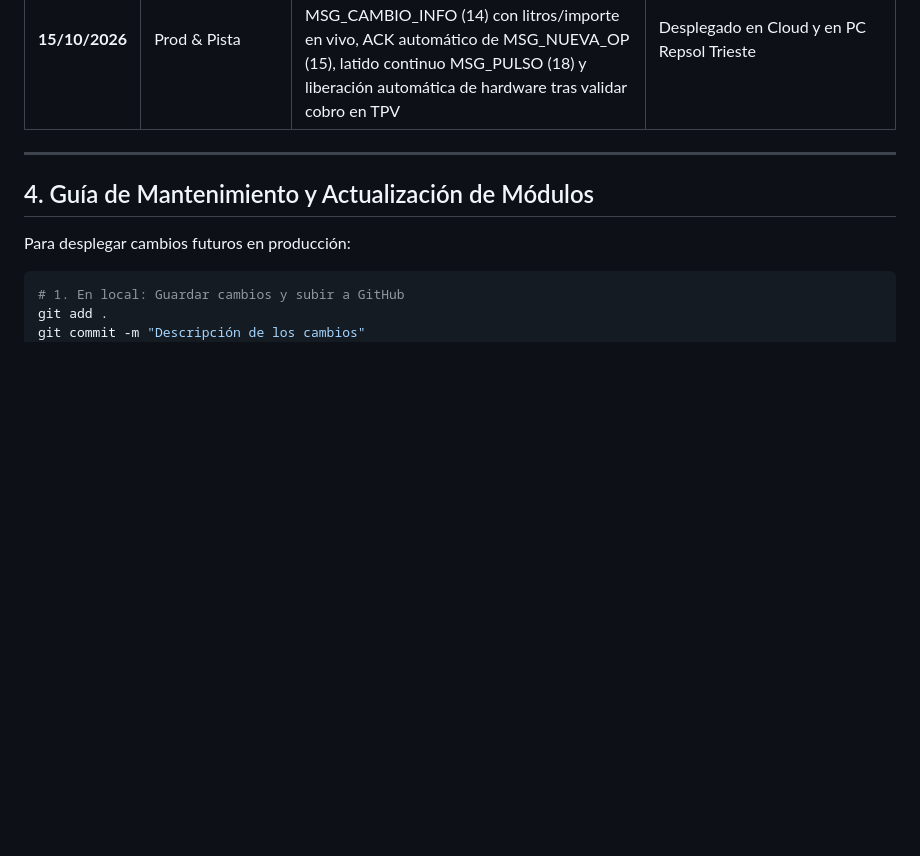
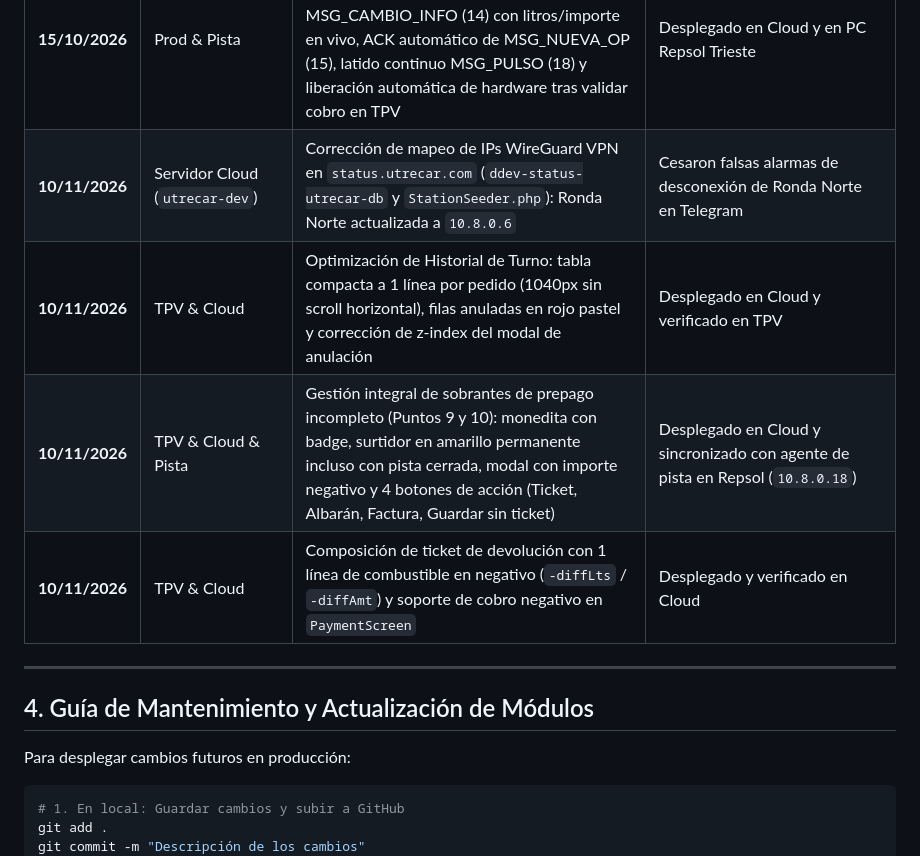
Before and after one commit to staging-environment/odoo, a Markdown page: docs/HISTORICO_PROYECTO_UTRECAR.md, the part around the change. GitHub-like rendering; blank space fills up the shorter version.

```diff
--- a/docs/HISTORICO_PROYECTO_UTRECAR.md
+++ b/docs/HISTORICO_PROYECTO_UTRECAR.md
@@ -86,6 +86,10 @@ Este documento recopila de manera cronológica y técnica todas las personalizac
 | **15/10/2026** | Prod & TPV | Corrección visual y funcional de autorización a Lleno (Postpago): eliminación de parpadeo de texto en tarjeta de surtidor y habilitación de bloqueo por hardware inmediato mediante botones 'BORRAR' y 'Cancelar' sin necesidad de ticket previo | Desplegado y verificado en Cloud y TPV |
 | **15/10/2026** | Prod & TPV | Corrección de apertura de modal de surtidor: eliminación del interceptor de clic en el panel inferior del candado para permitir que cualquier clic en la tarjeta abra limpiamente la ventana flotante de autorización | Desplegado y verificado en Cloud |
 | **15/10/2026** | Prod & Pista | Suministro en tiempo real y protocolo bidireccional SDES: decodificación nativa de MSG_CAMBIO_INFO (14) con litros/importe en vivo, ACK automático de MSG_NUEVA_OP (15), latido continuo MSG_PULSO (18) y liberación automática de hardware tras validar cobro en TPV | Desplegado en Cloud y en PC Repsol Trieste |
+| **10/11/2026** | Servidor Cloud (`utrecar-dev`) | Corrección de mapeo de IPs WireGuard VPN en `status.utrecar.com` (`ddev-status-utrecar-db` y `StationSeeder.php`): Ronda Norte actualizada a `10.8.0.6` | Cesaron falsas alarmas de desconexión de Ronda Norte en Telegram |
+| **10/11/2026** | TPV & Cloud | Optimización de Historial de Turno: tabla compacta a 1 línea por pedido (1040px sin scroll horizontal), filas anuladas en rojo pastel y corrección de z-index del modal de anulación | Desplegado en Cloud y verificado en TPV |
+| **10/11/2026** | TPV & Cloud & Pista | Gestión integral de sobrantes de prepago incompleto (Puntos 9 y 10): monedita con badge, surtidor en amarillo permanente incluso con pista cerrada, modal con importe negativo y 4 botones de acción (Ticket, Albarán, Factura, Guardar sin ticket) | Desplegado en Cloud y sincronizado con agente de pista en Repsol (`10.8.0.18`) |
+| **10/11/2026** | TPV & Cloud | Composición de ticket de devolución con 1 línea de combustible en negativo (`-diffLts` / `-diffAmt`) y soporte de cobro negativo en `PaymentScreen` | Desplegado y verificado en Cloud |
 
 ---
 
```
Also changed, not shown: AGENTS.md (+42 -3 lines).
